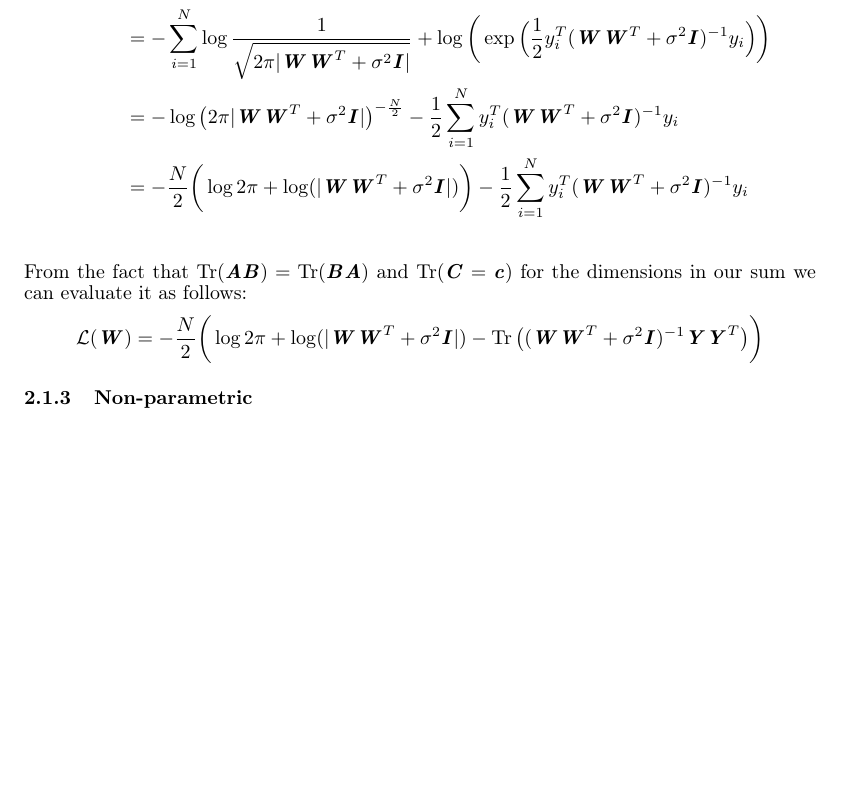
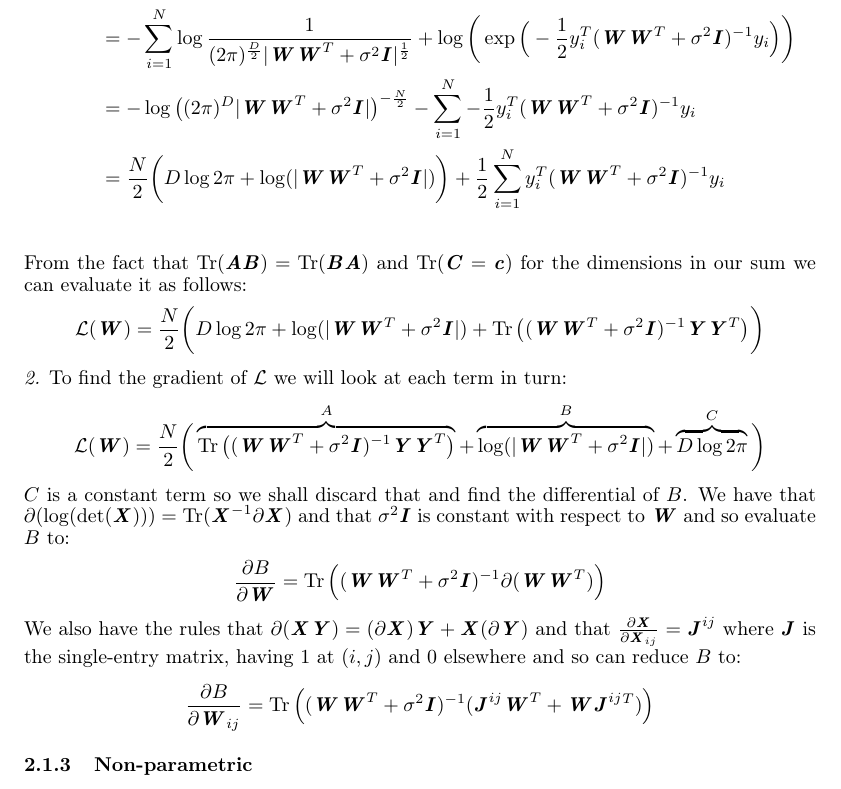
Before and after one commit to Xzanth/ML-cwk1-models, a LaTeX document (main.tex): part of page 5 of 5, cut so that both start at the same text, the shorter picture padded with empty space. Compiled offline with pdfLaTeX.

Commit message:
Lots of work on Q19

```diff
--- a/main.tex
+++ b/main.tex
@@ -171,7 +171,19 @@ then the objective function is derived as follows using log rules:
 \end{align*}
 From the fact that $\Tr(\mat{A}\mat{B}) = \Tr(\mat{B}\mat{A})$ and $\Tr(\mat{C} = \mat{c})$ for the dimensions in our sum we can evaluate it as follows:
 \begin{align*}
-	\mathcal{L}(\mat{W}) &= -\frac{N}{2}\bigg(\log2\pi + \log(\lvert\mat{W}\mat{W}^T+\sigma^2\mat{I}\vert) - \Tr\big((\mat{W}\mat{W}^T+\sigma^2\mat{I})^{-1}\mat{Y}\mat{Y}^T\big)\bigg)
+	\mathcal{L}(\mat{W}) &= \frac{N}{2}\bigg(D\log2\pi + \log(\lvert\mat{W}\mat{W}^T+\sigma^2\mat{I}\vert) + \Tr\big((\mat{W}\mat{W}^T+\sigma^2\mat{I})^{-1}\mat{Y}\mat{Y}^T\big)\bigg)
+\end{align*}
+\emph{2.} To find the gradient of $\mathcal{L}$ we will look at each term in turn:
+\begin{align*}
+	\mathcal{L}(\mat{W}) &= \frac{N}{2}\bigg(\overbrace{\Tr\big((\mat{W}\mat{W}^T+\sigma^2\mat{I})^{-1}\mat{Y}\mat{Y}^T\big)}^{A} + \overbrace{\log(\lvert\mat{W}\mat{W}^T+\sigma^2\mat{I}\vert)}^{B} + \overbrace{D\log2\pi}^{C}\bigg)
+\end{align*}
+$C$ is a constant term so we shall discard that and find the differential of $B$. We have that $\partial(\log(\det(\mat{X}))) = \Tr(\mat{X}^{-1}\partial\mat{X})$ and that $\sigma^2\mat{I}$ is constant with respect to $\mat{W}$ and so evaluate $B$ to:
+\begin{align*}
+	\frac{\partial B}{\partial\mat{W}} &= \Tr\Big((\mat{W}\mat{W}^T+\sigma^2\mat{I})^{-1}\partial(\mat{W}\mat{W}^T)\Big)
+\end{align*}
+We also have the rules that $\partial(\mat{X}\mat{Y}) = (\partial\mat{X})\mat{Y} + \mat{X}(\partial\mat{Y})$ and that $\frac{\partial\mat{X}}{\partial\mat{X}_{ij}} = \mat{J}^{ij}$ where $\mat{J}$ is the single-entry matrix, having $1$ at $(i, j)$ and $0$ elsewhere and so can reduce $B$ to:
+\begin{align*}
+	\frac{\partial B}{\partial\mat{W}_{ij}} &= \Tr\Big((\mat{W}\mat{W}^T+\sigma^2\mat{I})^{-1}(\mat{J}^{ij}\mat{W}^T + \mat{W}\mat{J}^{ij}^T)\Big)
 \end{align*}
 \subsubsection{Non-parametric}
 \question [TODO]
```
Also changed, not shown: main.pdf, main.tex (8 more changed lines).
